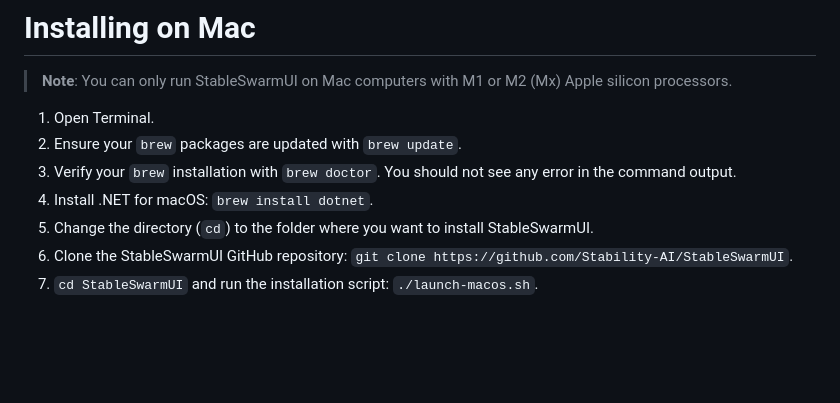
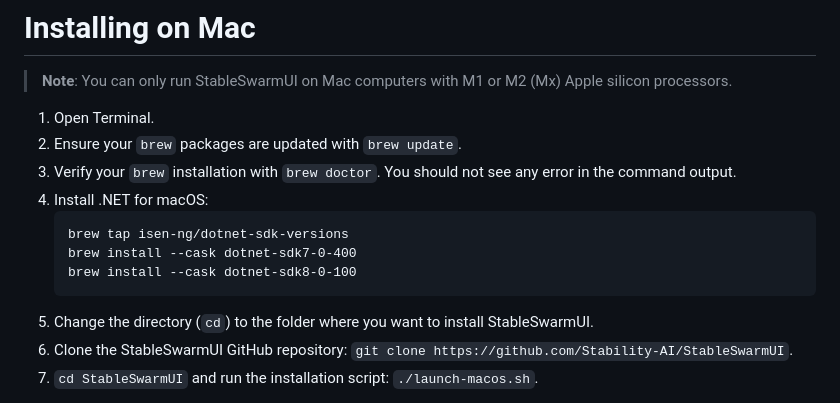
Before and after one commit to Stability-AI/StableSwarmUI, a Markdown page: README.md, the part around the change. Rendered like a GitHub page; blank space fills up the shorter version.

Commit message:
revised mac instructions for version-specific install

`````diff
--- a/README.md
+++ b/README.md
@@ -56,7 +56,12 @@ Key feature targets not yet implemented:
 1. Open Terminal.
 2. Ensure your `brew` packages are updated with `brew update`.
 3. Verify your `brew` installation with `brew doctor`. You should not see any error in the command output.
-4. Install .NET for macOS: `brew install dotnet`.
+4. Install .NET for macOS:
+    ````
+    brew tap isen-ng/dotnet-sdk-versions
+    brew install --cask dotnet-sdk7-0-400
+    brew install --cask dotnet-sdk8-0-100
+    ````
 5. Change the directory (`cd`) to the folder where you want to install StableSwarmUI.
 6. Clone the StableSwarmUI GitHub repository: `git clone https://github.com/Stability-AI/StableSwarmUI`.
 7. `cd StableSwarmUI` and run the installation script: `./launch-macos.sh`.
`````
